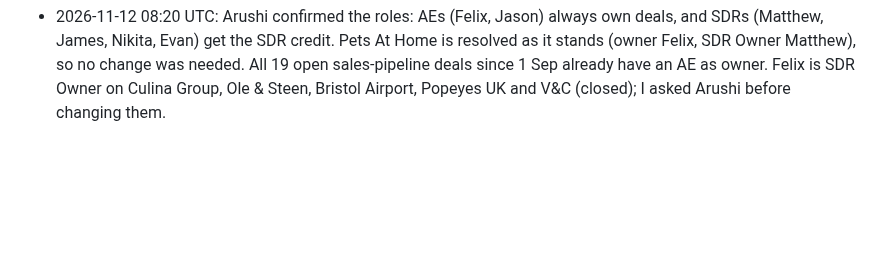
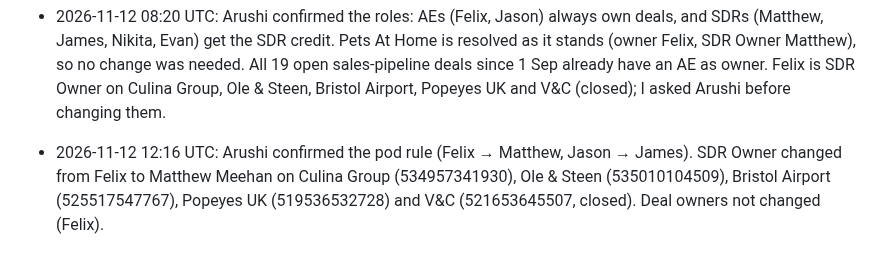
Before and after one commit to arushi0101/inploi-sdr-portal, a Markdown page: docs/deal-owner-log.md, the part around the change. Rendered like a GitHub page; blank space fills up the shorter version.

Commit message:
Pod rule: Felix's own bookings credit Matthew; fix 5 deals
Co-Authored-By: Claude Opus 5.5 <noreply@anthropic.com>
Claude-Session: https://claude.ai/code/session_019kCRiMhe627L7pF9HHGcri

```diff
--- a/docs/deal-owner-log.md
+++ b/docs/deal-owner-log.md
@@ -28,3 +28,4 @@ Not changed: Hitachi Rail (479977248995, closed, Nikita). Never assigned to an A
   - Checked and correct: Culina, Ole & Steen, Bristol Airport and Popeyes have Felix as SDR Owner because Felix booked them himself or they came in inbound to him.
 
 - 2026-11-12 08:20 UTC: Arushi confirmed the roles: AEs (Felix, Jason) always own deals, and SDRs (Matthew, James, Nikita, Evan) get the SDR credit. Pets At Home is resolved as it stands (owner Felix, SDR Owner Matthew), so no change was needed. All 19 open sales-pipeline deals since 1 Sep already have an AE as owner. Felix is SDR Owner on Culina Group, Ole & Steen, Bristol Airport, Popeyes UK and V&C (closed); I asked Arushi before changing them.
+- 2026-11-12 12:16 UTC: Arushi confirmed the pod rule (Felix → Matthew, Jason → James). SDR Owner changed from Felix to Matthew Meehan on Culina Group (534957341930), Ole & Steen (535010104509), Bristol Airport (525517547767), Popeyes UK (519536532728) and V&C (521653645507, closed). Deal owners not changed (Felix).
```
Also changed, not shown: docs/inbound-visits-runbook.md (+3 -2 lines).
